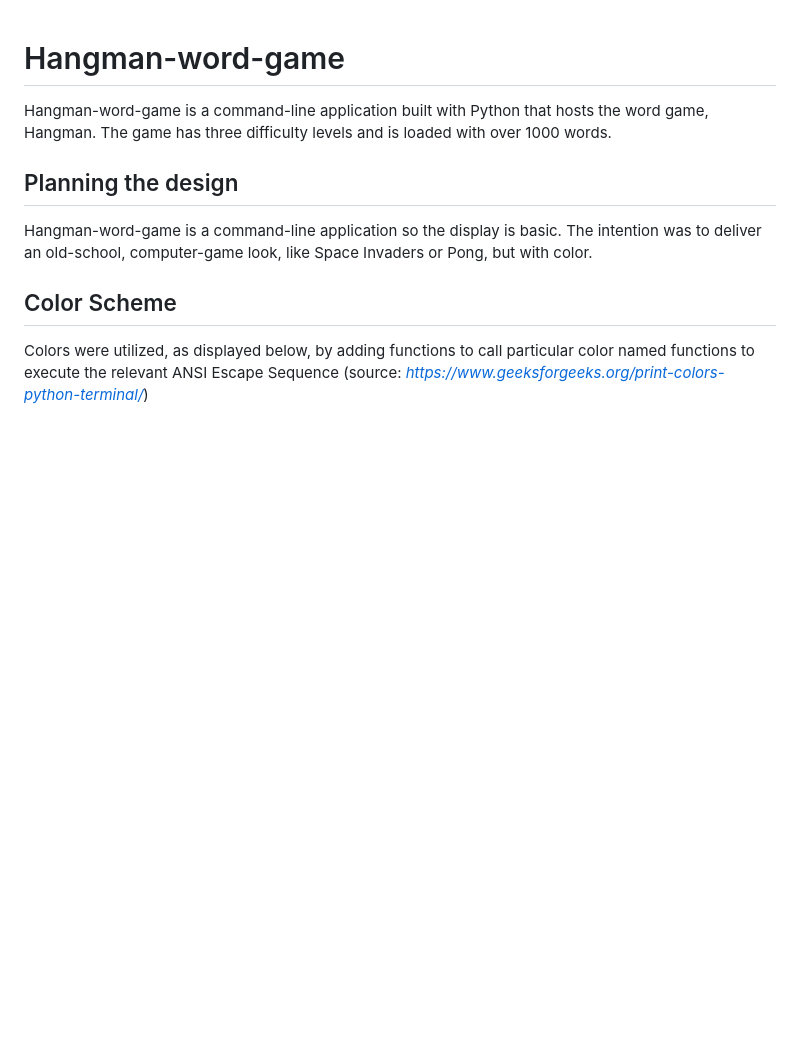
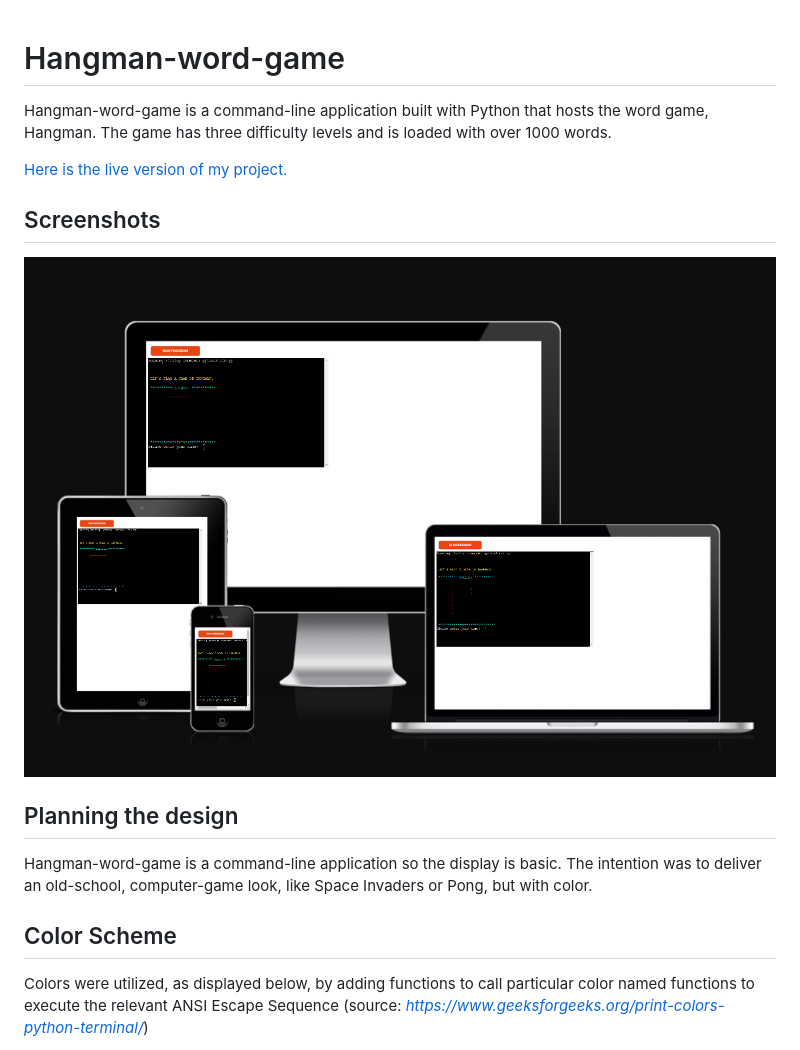
Before and after one commit to bmich22/hangman, a Markdown page: README.md, the part around the change printed below. GitHub-like rendering; pictures changed too: readme-images/hangman-game-all-screens.png (added); blank space fills up the shorter version.

```diff
--- a/README.md
+++ b/README.md
@@ -1,6 +1,11 @@
 
 # Hangman-word-game
 Hangman-word-game  is a command-line application built with Python that hosts the word game, Hangman.  The game has three difficulty levels and is loaded with over 1000 words.
+
+[Here is the live version of my project.](https://hangman-word-game-f5f390685594.herokuapp.com/)
+
+## Screenshots
+![screenshot](readme-images/hangman-game-all-screens.png)
 
 ## Planning the design
 Hangman-word-game is a command-line application so the display is basic. The intention was to deliver an old-school, computer-game look, like Space Invaders or Pong, but with color.
```
Also changed, not shown: other parts of README.md (+57 -0 lines), readme-images/ci-python-linter-hangman.png (added).
